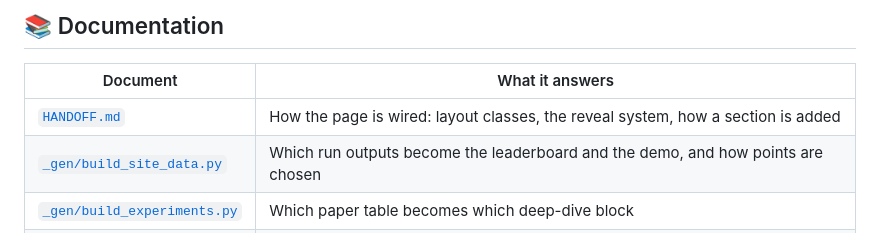
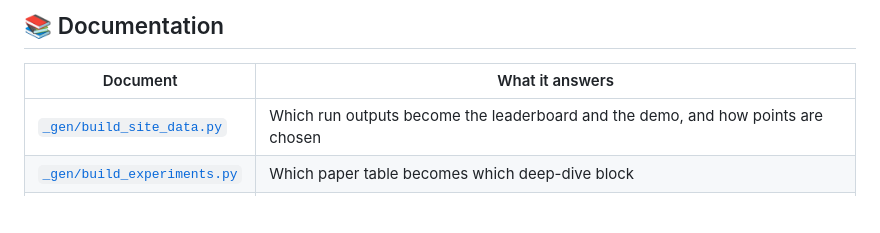
Before and after one commit to Social-AI-2026/SocietyBench-web, a Markdown page: README.md, the part around the change. Drawn GitHub-style; blank space fills up the shorter version.

```diff
--- a/README.md
+++ b/README.md
@@ -134,7 +134,6 @@ serving the cached copy.
 
 | Document | What it answers |
 |----------|-----------------|
-| [`HANDOFF.md`](HANDOFF.md) | How the page is wired: layout classes, the reveal system, how a section is added |
 | [`_gen/build_site_data.py`](_gen/build_site_data.py) | Which run outputs become the leaderboard and the demo, and how points are chosen |
 | [`_gen/build_experiments.py`](_gen/build_experiments.py) | Which paper table becomes which deep-dive block |
 | [`i18n.js`](i18n.js) | Every user-visible string; the key naming scheme is documented at the top |
```
Also changed, not shown: HANDOFF.md (deleted, +0 -217 lines), README-ZH.md (+0 -1 lines).
